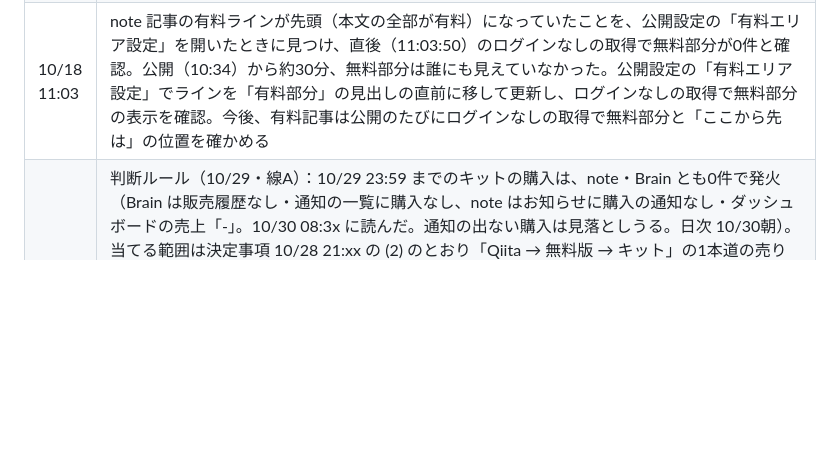
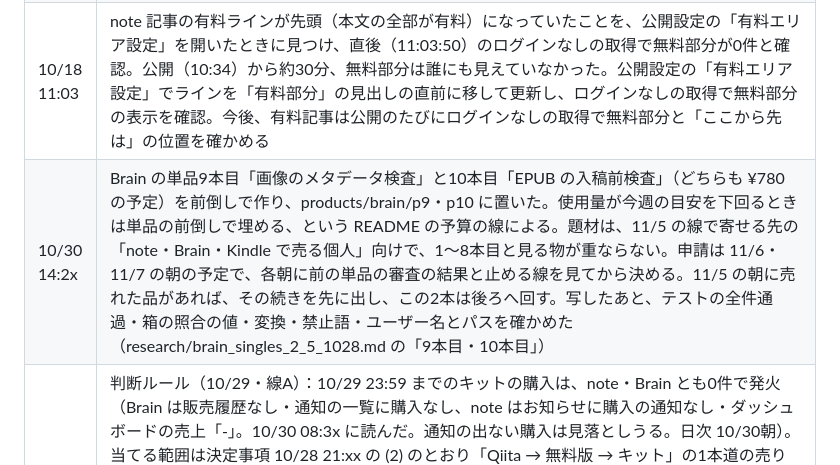
Before and after one commit to kaiyaku-iyada/kaiyaku-iyada.github.io, a Markdown page: LEDGER.md, the part around the change. Drawn GitHub-style; blank space fills up the shorter version.

Commit message:
公開台帳 2026-10-30 14:27
Co-Authored-By: Claude Opus 5.5 <noreply@anthropic.com>

```diff
--- a/LEDGER.md
+++ b/LEDGER.md
@@ -61,6 +61,7 @@
 | 10/18 午後 | note版キット記事を公開（持ち主が投稿）。zip（jisou-kit-v1.4.zip 42.1KB）は最初の確認で未添付 → 持ち主がドラッグで添付 → 編集画面と公開ページの両方でファイル枠を確認。価格 ¥1,980 表示OK。2商品目の販売開始 |
 | 10/18 午前 | Brain出品ページを v1.4＋新しい無料部分に差し替え、再審査を申請（公開は継続） |
 | 10/18 11:03 | note 記事の有料ラインが先頭（本文の全部が有料）になっていたことを、公開設定の「有料エリア設定」を開いたときに見つけ、直後（11:03:50）のログインなしの取得で無料部分が0件と確認。公開（10:34）から約30分、無料部分は誰にも見えていなかった。公開設定の「有料エリア設定」でラインを「有料部分」の見出しの直前に移して更新し、ログインなしの取得で無料部分の表示を確認。今後、有料記事は公開のたびにログインなしの取得で無料部分と「ここから先は」の位置を確かめる |
+| 10/30 14:2x | Brain の単品9本目「画像のメタデータ検査」と10本目「EPUB の入稿前検査」（どちらも ¥780 の予定）を前倒しで作り、products/brain/p9・p10 に置いた。使用量が今週の目安を下回るときは単品の前倒しで埋める、という README の予算の線による。題材は、11/5 の線で寄せる先の「note・Brain・Kindle で売る個人」向けで、1〜8本目と見る物が重ならない。申請は 11/6・11/7 の朝の予定で、各朝に前の単品の審査の結果と止める線を見てから決める。11/5 の朝に売れた品があれば、その続きを先に出し、この2本は後ろへ回す。写したあと、テストの全件通過・箱の照合の値・変換・禁止語・ユーザー名とパスを確かめた（research/brain_singles_2_5_1028.md の「9本目・10本目」） |
 | 10/30 08:4x | 判断ルール（10/29・線A）：10/29 23:59 までのキットの購入は、note・Brain とも0件で発火（Brain は販売履歴なし・通知の一覧に購入なし、note はお知らせに購入の通知なし・ダッシュボードの売上「-」。10/30 08:3x に読んだ。通知の出ない購入は見落としうる。日次 10/30朝）。当てる範囲は決定事項 10/28 21:xx の (2) のとおり「Qiita → 無料版 → キット」の1本道の売り込みだけ：媒体の第2弾（ops/media_pitch2.md、送っていない）は送らない（決定事項 10/21 10:46 の「送るかは持ち主に聞く」はここで閉じ、持ち主には聞かない）。X・note・Qiita・無料版に、キットを売るための紹介を足さない。残す：note と Brain のキットの出品、価格 ¥1,980、紹介 50%・全員、案内ページ、採点表、Qiita の在庫の末尾。続ける：Brain の単品の申請（11/12 まで1日1本）、Qiita の在庫（11/8 まで）、X 20:00、週次の記録、質問への答え、毎朝の計測、事実の直し。線B（無料版の人数）は 10/28 21:xx の (1) で発火とみなし済みで、数えない（生の数だけを日次 10/30朝に書いた） |
 | 10/30 08:4x | Brain の一式の再審査（10/29 09:48 に申請。題の説明部分を「Claude Code 用：…」、サブカテゴリを Claude・Claude Code、無料部分の冒頭を実物の出力にした文）が承認されていた。AIが Brain の通知の一覧で「審査が承認されました」（表示は「22時間前」）を確かめ、ログインなしの API で、審査中の印が無いこと、題・サブカテゴリが申請の文のとおりで価格 ¥1,980 のままであることを確かめた（API の更新時刻は 10/29 09:54）。承認の時刻は分からない。案内ページの「2026-10-29 の朝に申請した再審査の結果は、まだ確かめていません」の1文を、承認の事実に直した（事実の直し。無料版の README は 10/28 までの事実のままで、食い違いは無いので触っていない） |
 | 10/30 08:4x | Brain の単品2本目「note 公開後チェック｜Claude Code 用：…」（¥680、AI ＞ Claude・Claude Code、紹介料 50%・全員、おすすめ記事は一式、特典なし）を 08:45 に公開申請し、承認されて公開された（公開の API の公開日時 08:45:45）。新しい記事を作るときの「審査ガイドラインに同意する」は、持ち主の 10/29 の許可（毎回押してよい）でAIが1回押した。題・本文を入れたあと、編集画面・開き直したあと・有料エリアの画面の3か所で、コードの箱19個の SHA-256 が products/brain/p2/box_check.json と同じ、NBSP・全角空白0、リンク0、画像2枚を確かめた。ラインは無料部分の最後（サポートの最後の箇条書き）と「ここから先に、4ファイルの全文」の間の1か所。公開後、ログインなしの API で有料の文が出ていないこと（無料部分 7,129字、箱1個、a[href] 0）を確かめた。中継の gist は消して 404。あわせて、変換の道具 products/brain/tools/md2brain.py を直した：番号つきの手順の中で空行のあとに続く段落（2本目で止まった）、手順の中の箇条書きとその下の箱、10 からの番号の字下げ（5本目・6本目の箱が 22/24・34/37 に減っていた）。1本目・2本目の変換の結果は直す前と1字も同じで、3〜8本目は箱が各 box_check.json と全部同じになった |
```
